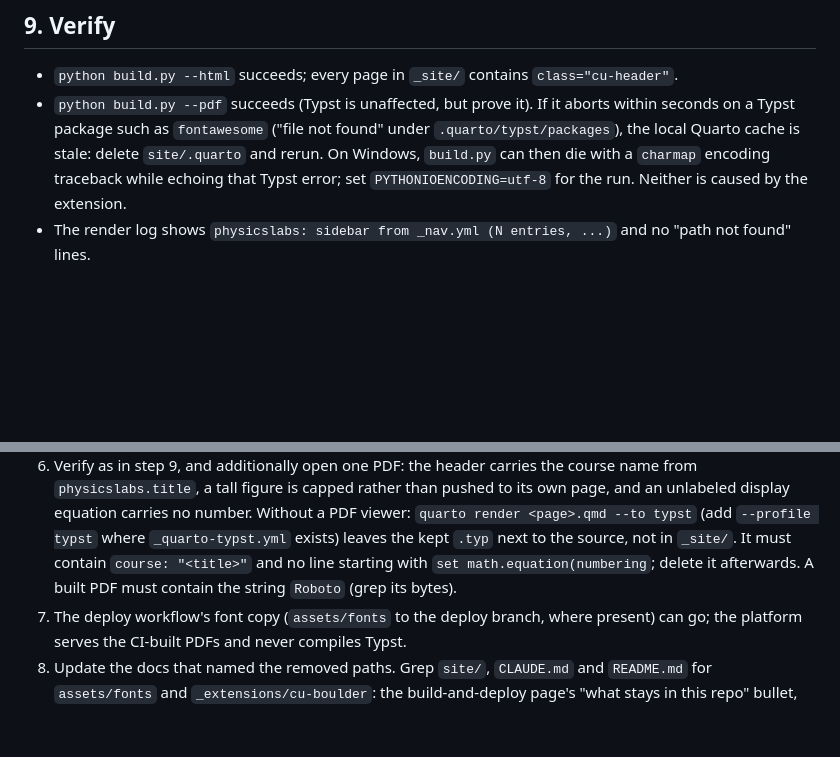
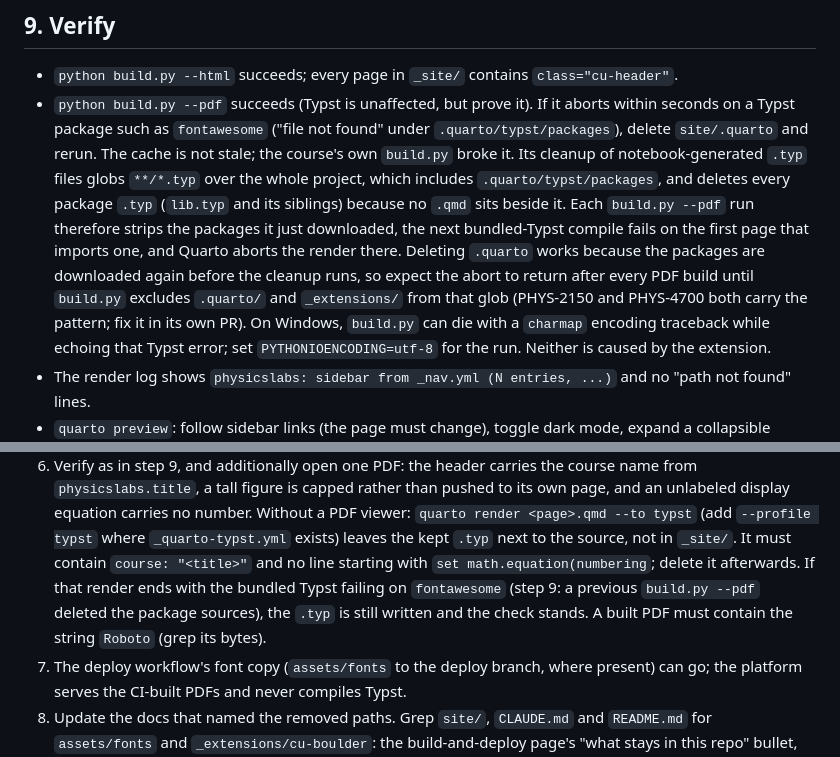
Before and after one commit to UCBoulder/PHYS-Quarto-Extension, a Markdown page: docs/adopting-a-course-site.md, 2 parts joined by grey strips. Rendered like a GitHub page; blank space fills up the shorter version.

Commit message:
Runbook: the Typst package failure is build.py's .typ cleanup, not a stale cache
Step 9 blamed a stale Quarto cache for the "file not found" abort on
@preview/fontawesome under .quarto/typst/packages. The PHYS-2150 v0.2.0 move
showed the real cause: the course build.py's cleanup of notebook-generated
.typ files globs **/*.typ over the whole project (pathlib's ** descends into
.quarto/), and deletes every package .typ because no .qmd sits beside it.
After a fresh render the fontawesome directory holds lib.typ, lib-gen.typ and
lib-impl.typ; build.py's rule selects exactly those three. So every
build.py --pdf run strips the packages it just downloaded, and the next
bundled-Typst compile aborts the render. PHYS-4700's build.py has the same
glob.

Deleting site/.quarto still works, because the packages come back before the
cleanup runs, so the instruction stays; the explanation and the recurrence
are corrected, and section 12's single-page render check now says the kept
.typ survives that failure. The fix belongs in each course's build.py.

```diff
--- a/docs/adopting-a-course-site.md
+++ b/docs/adopting-a-course-site.md
@@ -161,8 +161,18 @@ the repository has no such shortcodes.
   `class="cu-header"`.
 - `python build.py --pdf` succeeds (Typst is unaffected, but prove it). If it
   aborts within seconds on a Typst package such as `fontawesome` ("file not
-  found" under `.quarto/typst/packages`), the local Quarto cache is stale:
-  delete `site/.quarto` and rerun. On Windows, `build.py` can then die with a
+  found" under `.quarto/typst/packages`), delete `site/.quarto` and rerun.
+  The cache is not stale; the course's own `build.py` broke it. Its cleanup of
+  notebook-generated `.typ` files globs `**/*.typ` over the whole project,
+  which includes `.quarto/typst/packages`, and deletes every package `.typ`
+  (`lib.typ` and its siblings) because no `.qmd` sits beside it. Each
+  `build.py --pdf` run therefore strips the packages it just downloaded, the
+  next bundled-Typst compile fails on the first page that imports one, and
+  Quarto aborts the render there. Deleting `.quarto` works because the
+  packages are downloaded again before the cleanup runs, so expect the abort
+  to return after every PDF build until `build.py` excludes `.quarto/` and
+  `_extensions/` from that glob (PHYS-2150 and PHYS-4700 both carry the
+  pattern; fix it in its own PR). On Windows, `build.py` can die with a
   `charmap` encoding traceback while echoing that Typst error; set
   `PYTHONIOENCODING=utf-8` for the run. Neither is caused by the extension.
 - The render log shows `physicslabs: sidebar from _nav.yml (N entries, ...)`
@@ -215,7 +225,10 @@ Sites adopted on v0.1.0 need one more PR. From `site/`:
    `--profile typst` where `_quarto-typst.yml` exists) leaves the kept `.typ`
    next to the source, not in `_site/`. It must contain `course: "<title>"`
    and no line starting with `set math.equation(numbering`; delete it
-   afterwards. A built PDF must contain the string `Roboto` (grep its bytes).
+   afterwards. If that render ends with the bundled Typst failing on
+   `fontawesome` (step 9: a previous `build.py --pdf` deleted the package
+   sources), the `.typ` is still written and the check stands. A built PDF
+   must contain the string `Roboto` (grep its bytes).
 7. The deploy workflow's font copy (`assets/fonts` to the deploy branch, where
    present) can go; the platform serves the CI-built PDFs and never compiles
    Typst.
```
